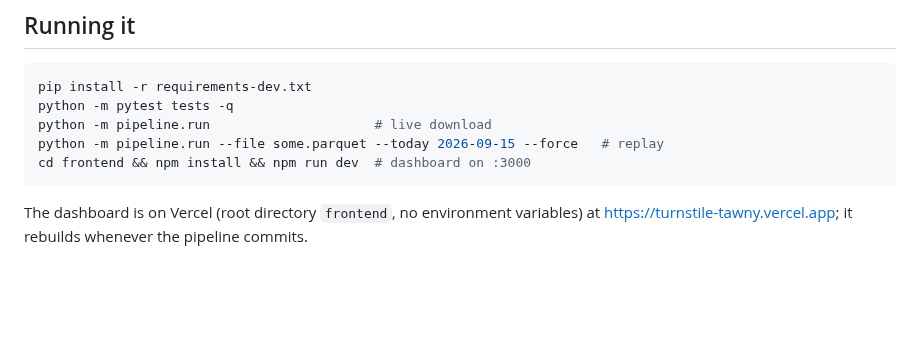
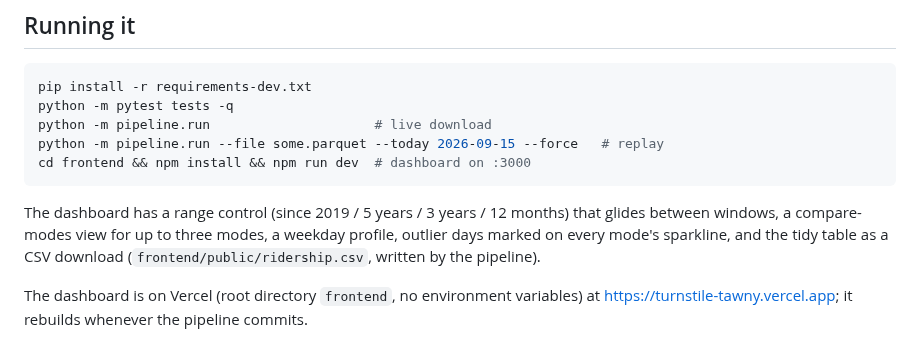
Before and after one commit to direenvy/turnstile, a Markdown page: README.md, the part around one of its changes. GitHub-like rendering; blank space fills up the shorter version.

````diff
--- a/README.md
+++ b/README.md
@@ -139,6 +142,11 @@ python -m pipeline.run --file some.parquet --today 2026-09-15 --force   # replay
 cd frontend && npm install && npm run dev  # dashboard on :3000
 ```
 
+The dashboard has a range control (since 2019 / 5 years / 3 years / 12 months) that glides
+between windows, a compare-modes view for up to three modes, a weekday profile, outlier
+days marked on every mode's sparkline, and the tidy table as a CSV download
+(`frontend/public/ridership.csv`, written by the pipeline).
+
 The dashboard is on Vercel (root directory `frontend`, no environment variables) at
 https://turnstile-tawny.vercel.app; it rebuilds whenever the pipeline commits.
 
````
Also changed, not shown: other parts of README.md (+6 -3 lines), docs/hero.png, docs/quality.png, 16 other files.
